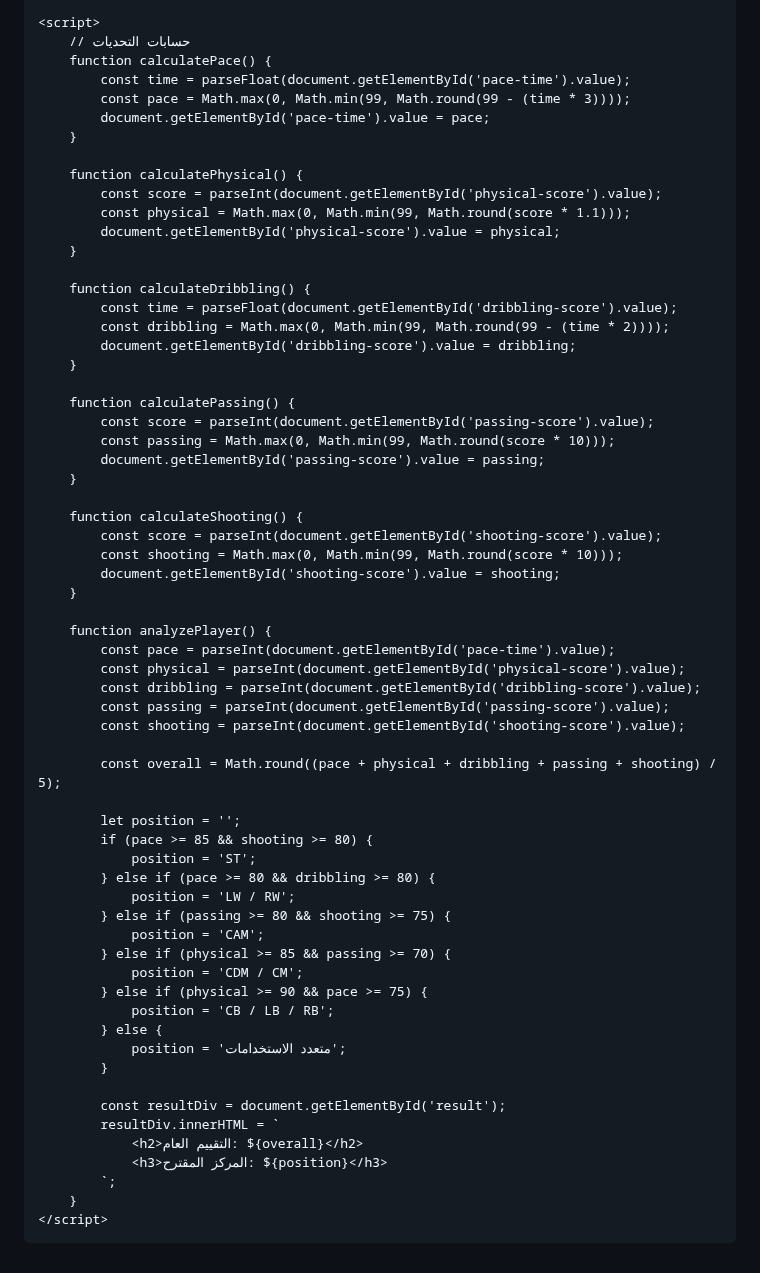
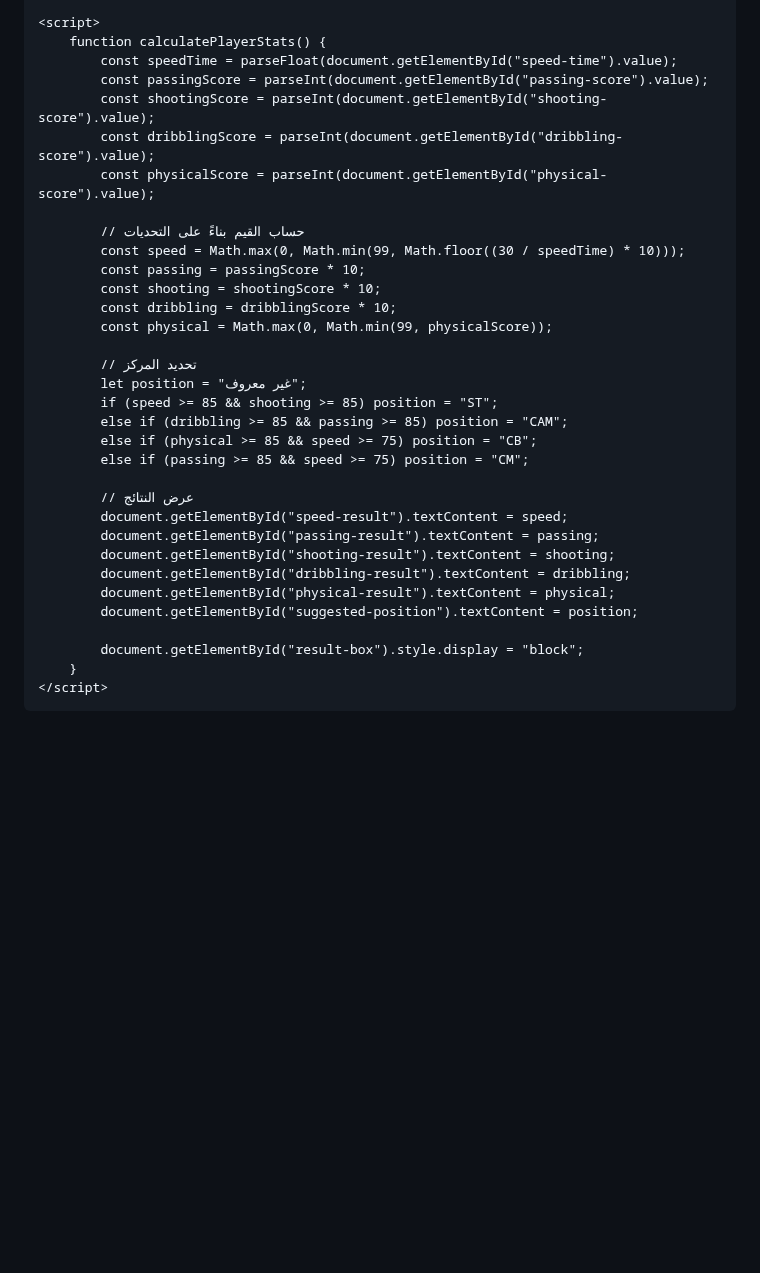
Before and after one commit to Nadjibbenayach/nadjibbenayach.github.io, a Markdown page: README.md, the part around one of its changes. Drawn GitHub-style; blank space fills up the shorter version.

Commit message:
Update README.ko

```diff
--- a/README.md
+++ b/README.md
@@ -125,66 +142,36 @@
     </div>
 
     <script>
-        // حسابات التحديات
-        function calculatePace() {
-            const time = parseFloat(document.getElementById('pace-time').value);
-            const pace = Math.max(0, Math.min(99, Math.round(99 - (time * 3))));
-            document.getElementById('pace-time').value = pace;
-        }
+        function calculatePlayerStats() {
+            const speedTime = parseFloat(document.getElementById("speed-time").value);
+            const passingScore = parseInt(document.getElementById("passing-score").value);
+            const shootingScore = parseInt(document.getElementById("shooting-score").value);
+            const dribblingScore = parseInt(document.getElementById("dribbling-score").value);
+            const physicalScore = parseInt(document.getElementById("physical-score").value);
 
-        function calculatePhysical() {
-            const score = parseInt(document.getElementById('physical-score').value);
-            const physical = Math.max(0, Math.min(99, Math.round(score * 1.1)));
-            document.getElementById('physical-score').value = physical;
-        }
+            // حساب القيم بناءً على التحديات
+            const speed = Math.max(0, Math.min(99, Math.floor((30 / speedTime) * 10)));
+            const passing = passingScore * 10;
+            const shooting = shootingScore * 10;
+            const dribbling = dribblingScore * 10;
+            const physical = Math.max(0, Math.min(99, physicalScore));
 
-        function calculateDribbling() {
-            const time = parseFloat(document.getElementById('dribbling-score').value);
-            const dribbling = Math.max(0, Math.min(99, Math.round(99 - (time * 2))));
-            document.getElementById('dribbling-score').value = dribbling;
-        }
+            // تحديد المركز
+            let position = "غير معروف";
+            if (speed >= 85 && shooting >= 85) position = "ST";
+            else if (dribbling >= 85 && passing >= 85) position = "CAM";
+            else if (physical >= 85 && speed >= 75) position = "CB";
+            else if (passing >= 85 && speed >= 75) position = "CM";
 
-        function calculatePassing() {
-            const score = parseInt(document.getElementById('passing-score').value);
-            const passing = Math.max(0, Math.min(99, Math.round(score * 10)));
-            document.getElementById('passing-score').value = passing;
-        }
+            // عرض النتائج
+            document.getElementById("speed-result").textContent = speed;
+            document.getElementById("passing-result").textContent = passing;
+            document.getElementById("shooting-result").textContent = shooting;
+            document.getElementById("dribbling-result").textContent = dribbling;
+            document.getElementById("physical-result").textContent = physical;
+            document.getElementById("suggested-position").textContent = position;
 
-        function calculateShooting() {
-            const score = parseInt(document.getElementById('shooting-score').value);
-            const shooting = Math.max(0, Math.min(99, Math.round(score * 10)));
-            document.getElementById('shooting-score').value = shooting;
-        }
-
-        function analyzePlayer() {
-            const pace = parseInt(document.getElementById('pace-time').value);
-            const physical = parseInt(document.getElementById('physical-score').value);
-            const dribbling = parseInt(document.getElementById('dribbling-score').value);
-            const passing = parseInt(document.getElementById('passing-score').value);
-            const shooting = parseInt(document.getElementById('shooting-score').value);
-
-            const overall = Math.round((pace + physical + dribbling + passing + shooting) / 5);
-
-            let position = '';
-            if (pace >= 85 && shooting >= 80) {
-                position = 'ST';
-            } else if (pace >= 80 && dribbling >= 80) {
-                position = 'LW / RW';
-            } else if (passing >= 80 && shooting >= 75) {
-                position = 'CAM';
-            } else if (physical >= 85 && passing >= 70) {
-                position = 'CDM / CM';
-            } else if (physical >= 90 && pace >= 75) {
-                position = 'CB / LB / RB';
-            } else {
-                position = 'متعدد الاستخدامات';
-            }
-
-            const resultDiv = document.getElementById('result');
-            resultDiv.innerHTML = `
-                <h2>التقييم العام: ${overall}</h2>
-                <h3>المركز المقترح: ${position}</h3>
-            `;
+            document.getElementById("result-box").style.display = "block";
         }
     </script>
 </body>
```
Also changed, not shown: other parts of README.md (+102 -85 lines).
